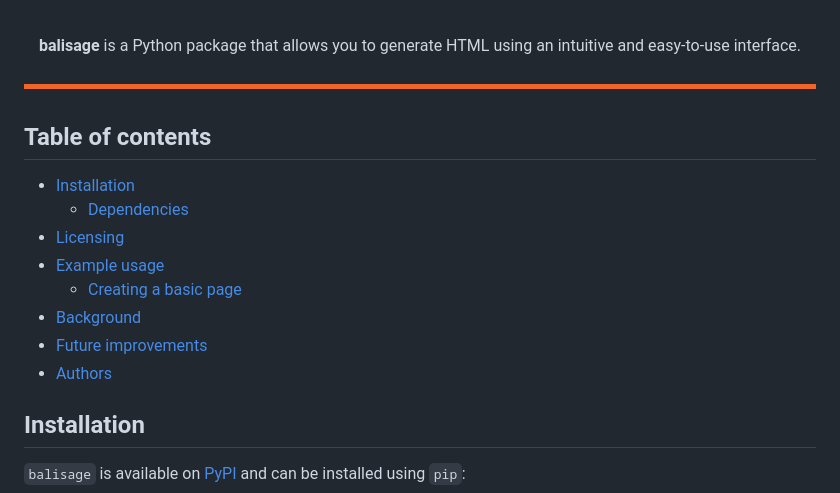
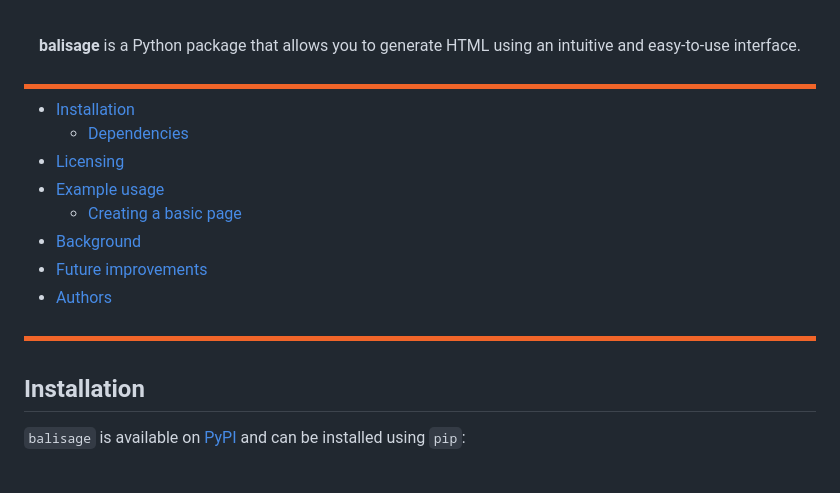
Before and after one commit to jakebrehm/balisage, a Markdown page: readme.md, the part around the change. Rendered like a GitHub page.

```diff
--- a/readme.md
+++ b/readme.md
@@ -23,8 +23,6 @@
 
 <img src="https://raw.githubusercontent.com/jakebrehm/balisage/main/img/divider.png" alt="balisage Section Divider" style="width: 100%;"/>
 
-## Table of contents
-
 - [Installation](#installation)
   - [Dependencies](#dependencies)
 - [Licensing](#licensing)
@@ -33,6 +31,8 @@
 - [Background](#background)
 - [Future improvements](#future-improvements)
 - [Authors](#authors)
+
+<img src="https://raw.githubusercontent.com/jakebrehm/balisage/main/img/divider.png" alt="balisage Section Divider" style="width: 100%;"/>
 
 ## Installation
 
```
